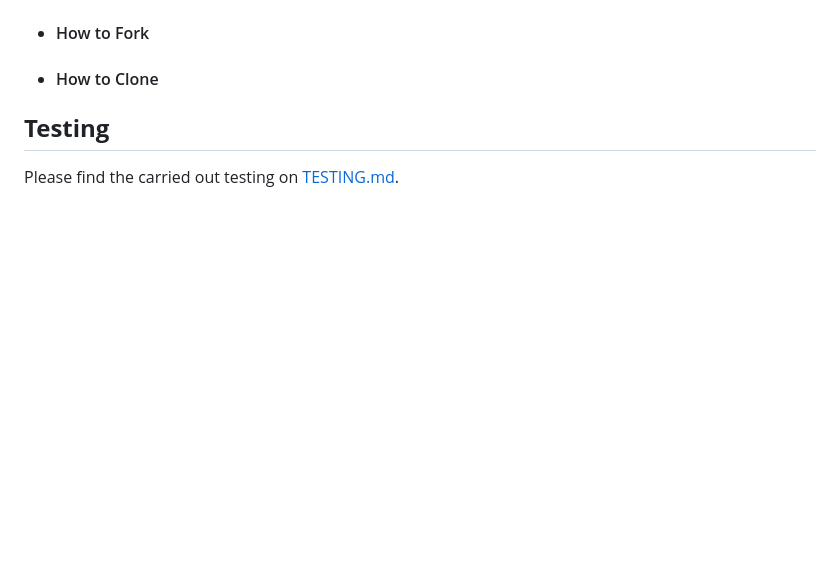
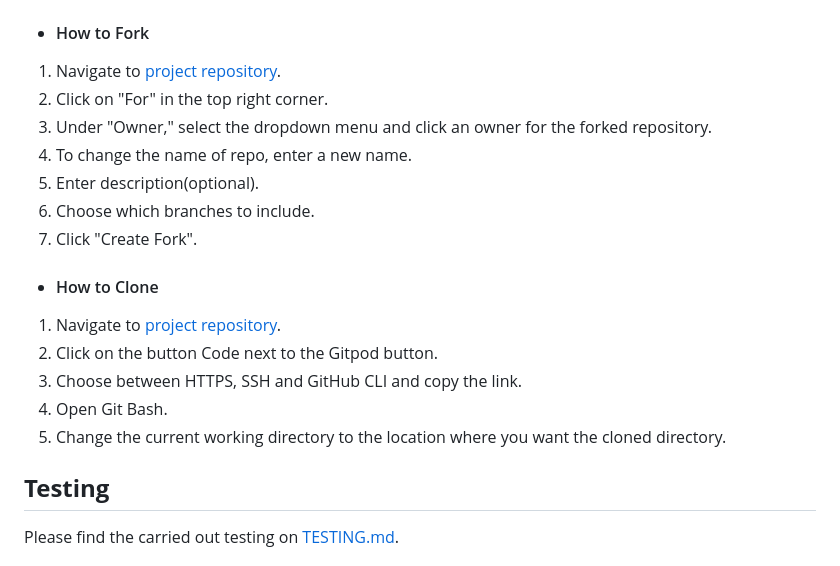
Before and after one commit to sinastiller/pp4_restaurant_website, a Markdown page: README.md, the part around the change printed below. GitHub-like rendering; blank space fills up the shorter version.

```diff
--- a/README.md
+++ b/README.md
@@ -234,8 +278,19 @@ The following commands were used:
 
 * #### How to Fork
+1. Navigate to [project repository](https://github.com/sinastiller/pp4_restaurant_website).
+2. Click on "For" in the top right corner.
+3. Under "Owner," select the dropdown menu and click an owner for the forked repository.
+4. To change the name of repo, enter a new name.
+5. Enter description(optional).
+6. Choose which branches to include.
+7. Click "Create Fork".
 
 * #### How to Clone
-
+1. Navigate to [project repository](https://github.com/sinastiller/pp4_restaurant_website).
+2. Click on the button Code next to the Gitpod button.
+3. Choose between HTTPS, SSH and GitHub CLI and copy the link.
+4. Open Git Bash.
+5. Change the current working directory to the location where you want the cloned directory.
 
 ## **Testing**
 
```
Also changed, not shown: other parts of README.md (+66 -22 lines).
